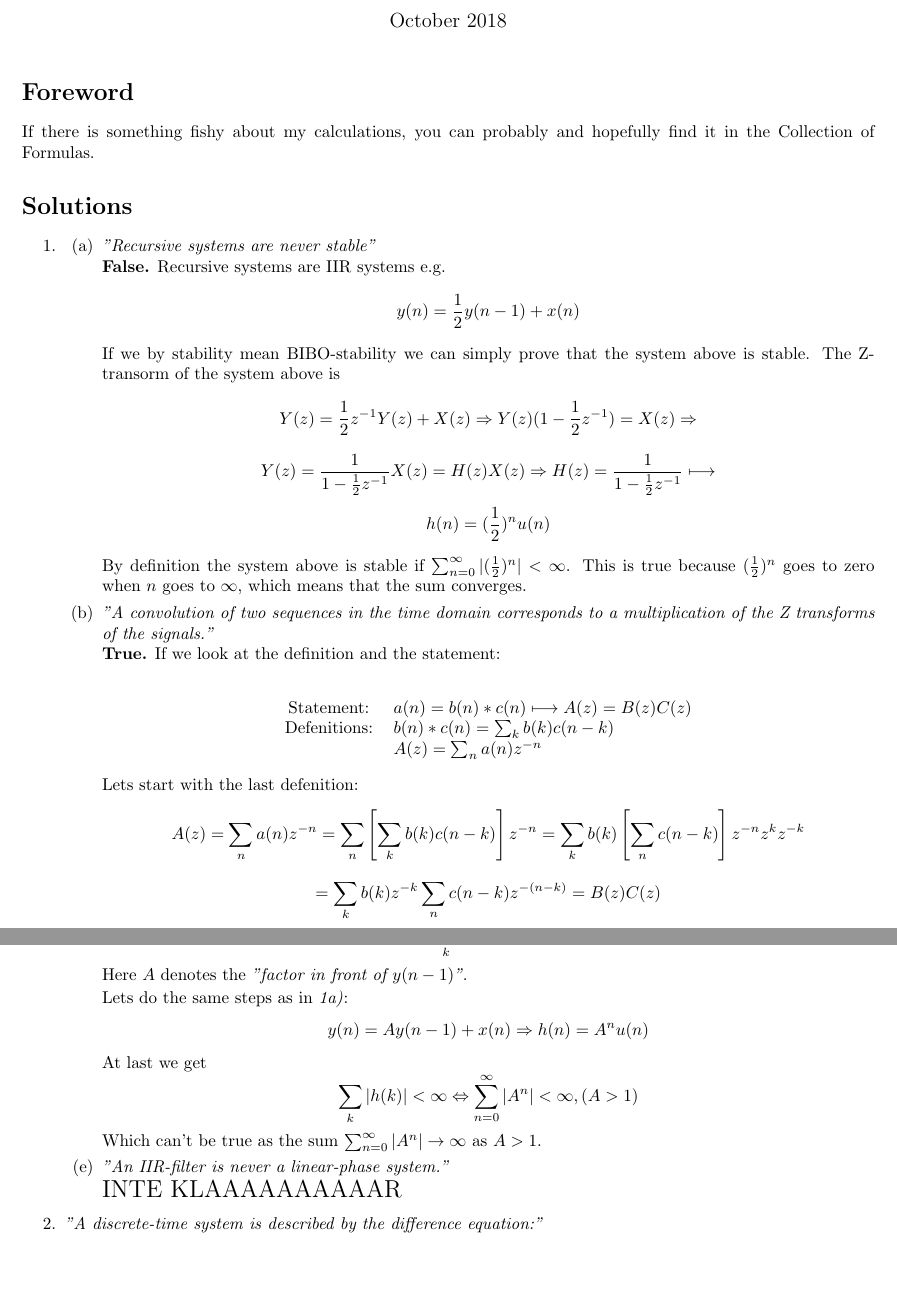
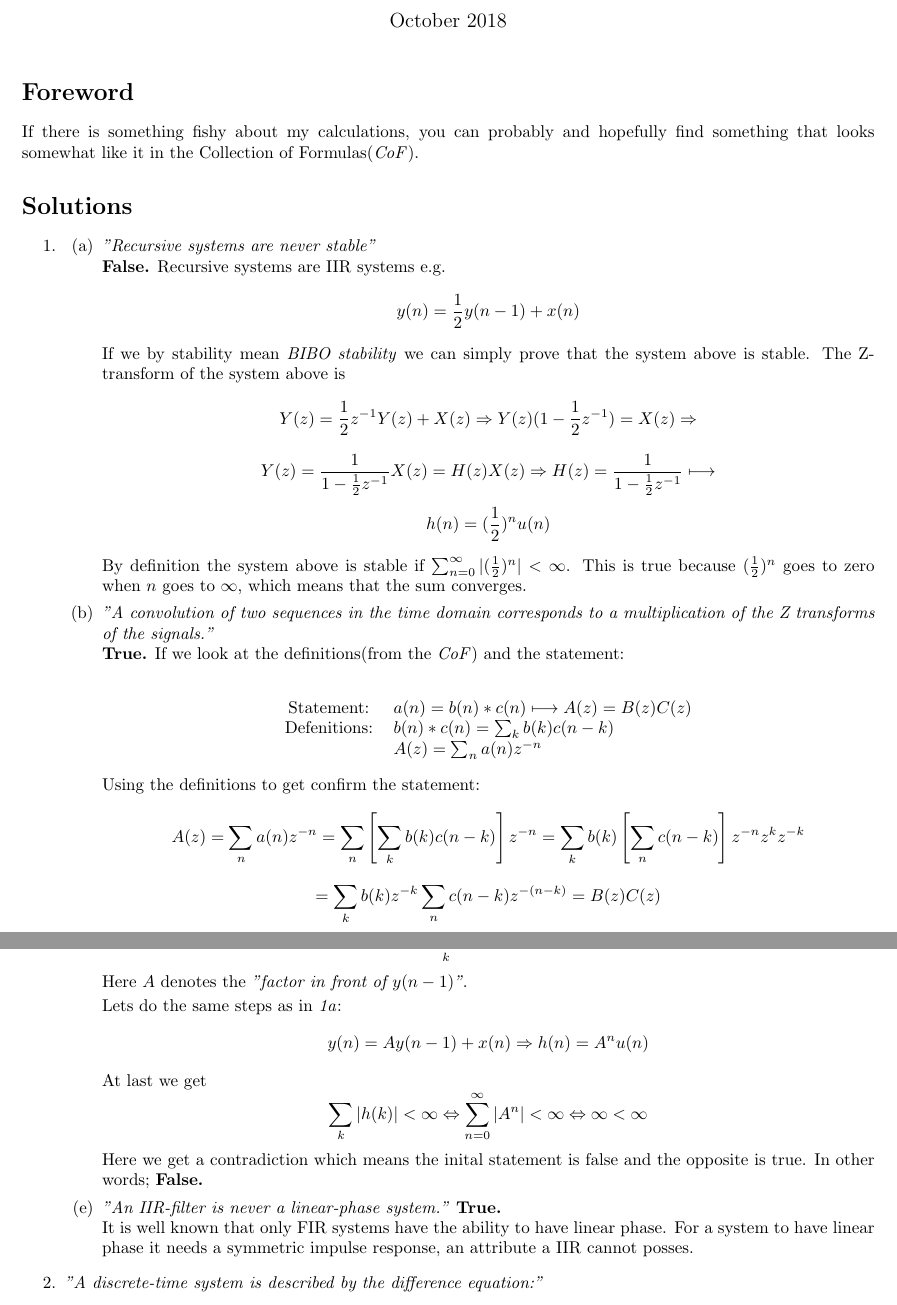
Before and after one commit to hedesandxlii/EITA50-Home-Assignment-1, a LaTeX document (main.tex): two parts of pages 1 and 2 of 3, joined at a grey line, cut so that both start at the same text, the shorter picture padded with empty space. Compiled offline with pdfLaTeX.

Commit message:
Finishin touches

```diff
--- a/main.tex
+++ b/main.tex
@@ -11,9 +18,10 @@
 \begin{document}
+\maketitle
 
-\maketitle
+\thispagestyle{fancy}
 \section*{Foreword}
 If there is something fishy about my calculations, you can probably and hopefully
-find it in the Collection of Formulas.
+find something that looks somewhat like it in the Collection of Formulas(\emph{CoF}).
 
 \section*{Solutions}
 
@@ -26,7 +34,7 @@ find it in the Collection of Formulas.
                 \textbf{False.}
                 Recursive systems are IIR systems e.g.
                 $$ y(n) = \frac{1}{2}y(n-1) + x(n) $$
-                If we by stability mean BIBO-stability we can simply prove that the system above is stable. The Z-transorm of the system above is
+                If we by stability mean \emph{BIBO stability} we can simply prove that the system above is stable. The Z-transform of the system above is
                 $$
                     Y(z) = \frac{1}{2}z^{-1}Y(z) + X(z) \Rightarrow
                     Y(z)(1 - \frac{1}{2}z^{-1}) = X(z) \Rightarrow
@@ -48,7 +56,7 @@ goes to $\infty$, which means that the sum converges.
             \item % 1b
                 \emph{"A convolution of two sequences in the time domain corresponds to a multiplication of the Z transforms of the signals."}
                 \\
-                \textbf{True.} If we look at the definition and the
+                \textbf{True.} If we look at the definitions(from the \emph{CoF}) and the
                 statement:
                 \\
                 \begin{align*}
@@ -58,7 +66,7 @@ goes to $\infty$, which means that the sum converges.
                          & $A(z) = \sum_na(n)z^{-n}$ \\
                     \end{tabular}
                 \end{align*}
-                Lets start with the last defenition:
+                Using the definitions to get confirm the statement:
                 $$
                     A(z) = \sum_na(n)z^{-n} = \sum_n \left[ \sum_kb(k)c(n-k) \right]z^{-n}
                     = \sum_kb(k) \left[ \sum_nc(n-k) \right] z^{-n}z^{k}z^{-k}
@@ -97,24 +105,21 @@ goes to $\infty$, which means that the sum converges.
                 $$
                 Here $A$ denotes the \emph{"factor in front of $y(n-1)$"}.
 
-                Lets do the same steps as in \emph{1a)}:
+                Lets do the same steps as in \emph{1a}:
                 $$
                    y(n) = Ay(n-1) + x(n) \Rightarrow h(n) = A^nu(n)
                 $$
                 At last we get
                 $$
-                  \sum_k |h(k)| < \infty \Leftrightarrow \sum_{n=0}^{\infty}|A^n| < \infty,  (A > 1)
+                  \sum_k |h(k)| < \infty \Leftrightarrow \sum_{n=0}^{\infty}|A^n| < \infty \Leftrightarrow \infty < \infty
                 $$
-                Which can't be true as the sum $\sum_{n=0}^{\infty}|A^n|
-\rightarrow \infty$ as $A>1$.
+                Here we get a contradiction which means the inital statement is false and the opposite is true. In other words; \textbf{False.}
 
             \item % 1e
                 \emph{"An IIR-filter is never a linear-phase system."}
-                % TODO
-
-                {\Large \centering INTE KLAAAAAAAAAAR}
-
-
+                \textbf{True.}
+                \\
+                It is well known that only FIR systems have the ability to have linear phase. For a system to have linear phase it needs a symmetric impulse response, an attribute a IIR cannot posses.
         \end{enumerate} % 1abcde
     \item % 2
         \emph{"A discrete-time system is described by the difference equation:"}
```
Also changed, not shown: main.pdf, main.tex (9 more changed lines).
